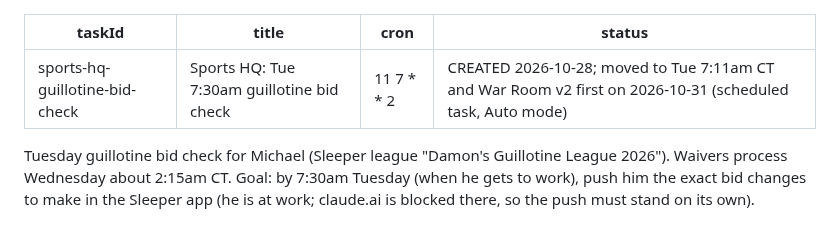
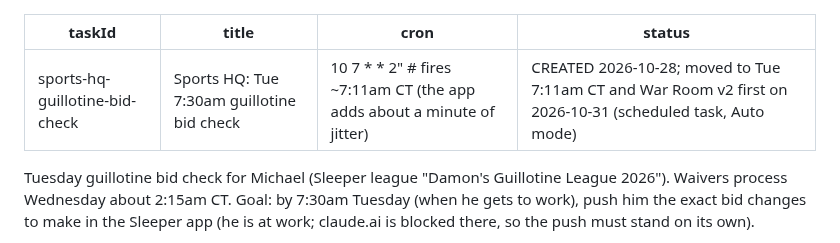
Before and after one commit to mbryan20/sports-hq, a Markdown page: ops/tasks/guillotine-bid-check.md, the part around the change. Drawn GitHub-style.

Commit message:
Bid-check prompt copy: stored cron is 10 7 * * 2 (fires ~7:11am)
Co-Authored-By: Claude Opus 5.5 <noreply@anthropic.com>

```diff
--- a/ops/tasks/guillotine-bid-check.md
+++ b/ops/tasks/guillotine-bid-check.md
@@ -1,7 +1,7 @@
 ---
 taskId: sports-hq-guillotine-bid-check
 title: "Sports HQ: Tue 7:30am guillotine bid check"
-cron: "11 7 * * 2"
+cron: "10 7 * * 2"   # fires ~7:11am CT (the app adds about a minute of jitter)
 status: CREATED 2026-10-28; moved to Tue 7:11am CT and War Room v2 first on 2026-10-31 (scheduled task, Auto mode)
 ---
 
```
